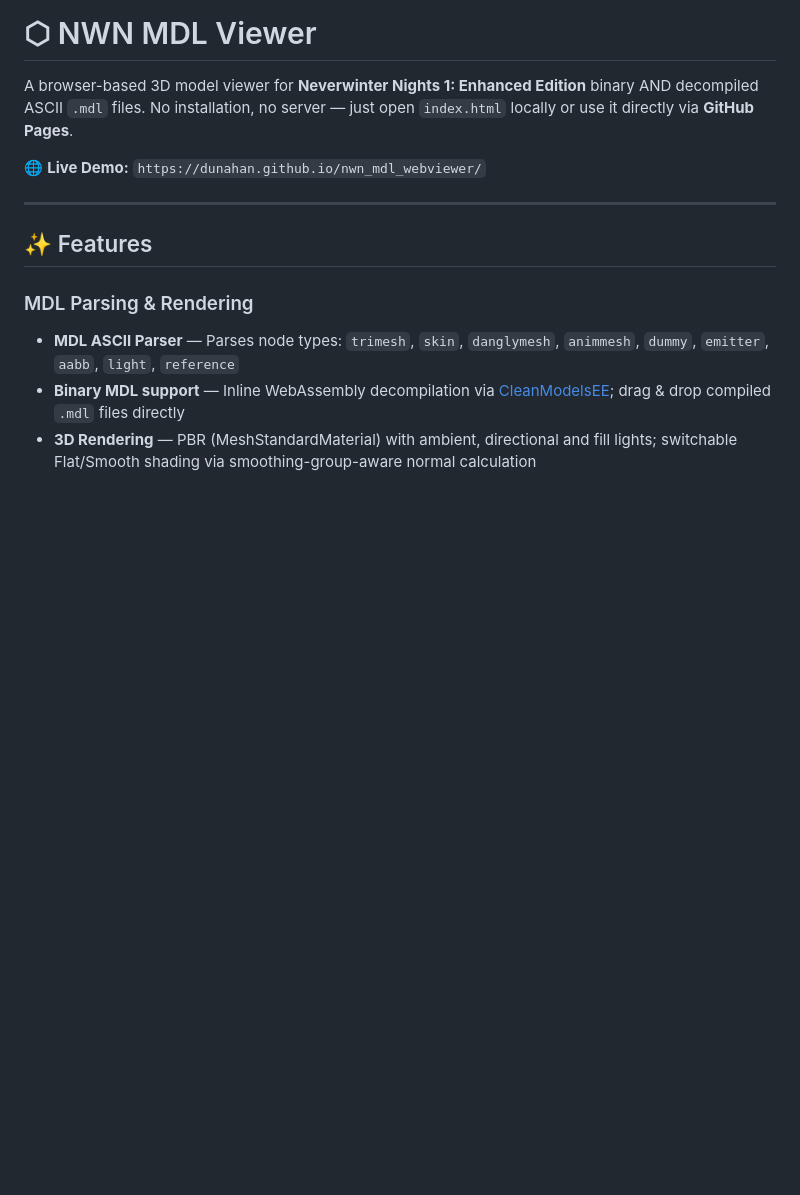
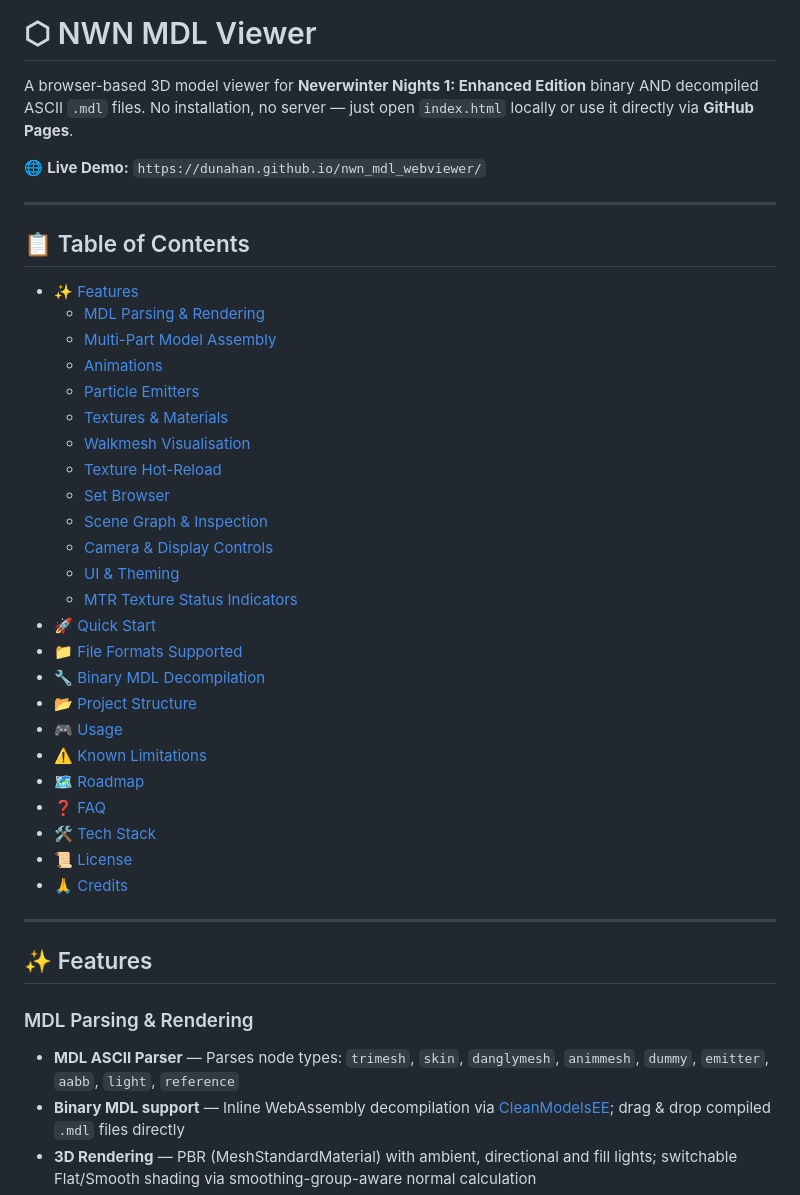
Before and after one commit to dunahan/nwn_mdl_webviewer, a Markdown page: README.md, the part around the change. Rendered like a GitHub page; blank space fills up the shorter version.

Commit message:
Add table of contents to README
Added a table of contents to the README for better navigation.

```diff
--- a/README.md
+++ b/README.md
@@ -4,6 +4,35 @@ A browser-based 3D model viewer for **Neverwinter Nights 1: Enhanced Edition** b
 No installation, no server — just open `index.html` locally or use it directly via **GitHub Pages**.
 
 🌐 **Live Demo:** `https://dunahan.github.io/nwn_mdl_webviewer/`
+
+---
+
+## 📋 Table of Contents
+
+- [✨ Features](#-features)
+  - [MDL Parsing & Rendering](#mdl-parsing--rendering)
+  - [Multi-Part Model Assembly](#multi-part-model-assembly)
+  - [Animations](#animations)
+  - [Particle Emitters](#particle-emitters)
+  - [Textures & Materials](#textures--materials)
+  - [Walkmesh Visualisation](#walkmesh-visualisation)
+  - [Texture Hot-Reload](#texture-hot-reload)
+  - [Set Browser](#set-browser)
+  - [Scene Graph & Inspection](#scene-graph--inspection)
+  - [Camera & Display Controls](#camera--display-controls)
+  - [UI & Theming](#ui--theming)
+  - [MTR Texture Status Indicators](#mtr-texture-status-indicators)
+- [🚀 Quick Start](#-quick-start)
+- [📁 File Formats Supported](#-file-formats-supported)
+- [🔧 Binary MDL Decompilation](#-binary-mdl-decompilation)
+- [📂 Project Structure](#-project-structure)
+- [🎮 Usage](#-usage)
+- [⚠️ Known Limitations](#️-known-limitations)
+- [🗺️ Roadmap](#️-roadmap)
+- [❓ FAQ](#-faq)
+- [🛠️ Tech Stack](#️-tech-stack)
+- [📜 License](#-license)
+- [🙏 Credits](#-credits)
 
 ---
 
```
